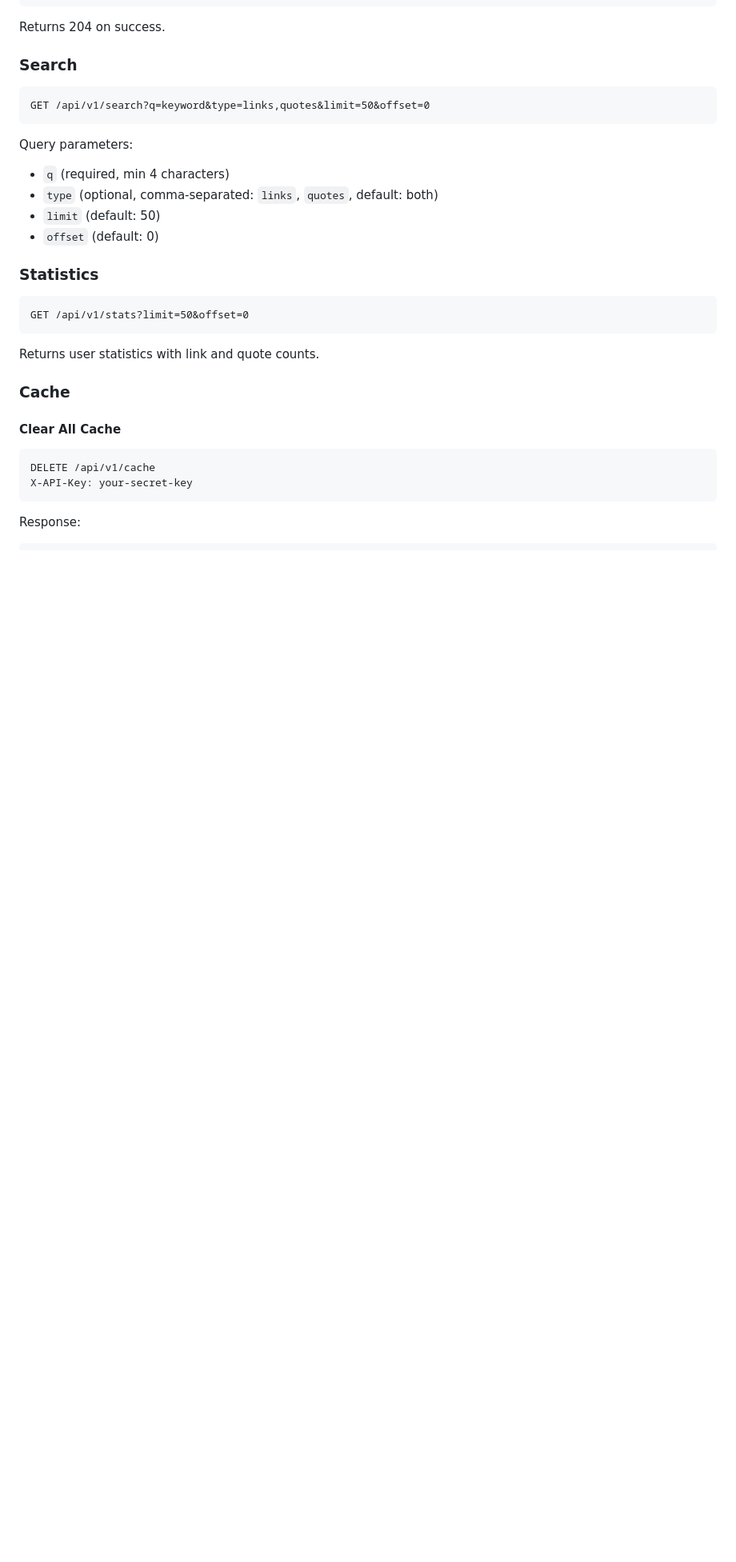
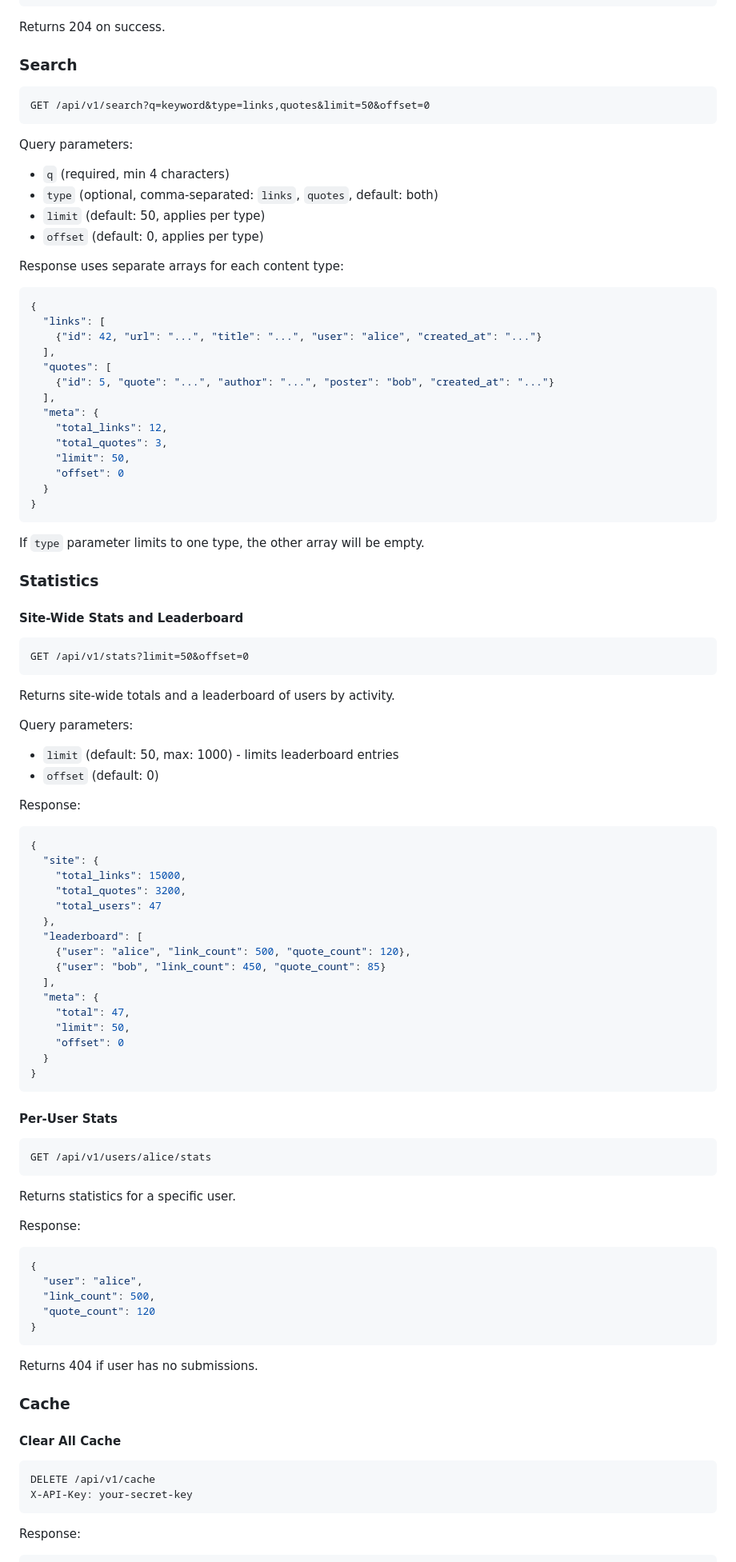
Before and after one commit to websages/tumble, a Markdown page: docs/plans/2026-02-08-api-redesign-design.md, the part around one of its changes. Shown at 80% size. GitHub-like rendering; blank space fills up the shorter version.

Commit message:
docs: Address review feedback on API redesign plan

````diff
--- a/docs/plans/2026-02-08-api-redesign-design.md
+++ b/docs/plans/2026-02-08-api-redesign-design.md
@@ -349,16 +379,84 @@ GET /api/v1/search?q=keyword&type=links,quotes&limit=50&offset=0
 Query parameters:
 - `q` (required, min 4 characters)
 - `type` (optional, comma-separated: `links`, `quotes`, default: both)
-- `limit` (default: 50)
-- `offset` (default: 0)
+- `limit` (default: 50, applies per type)
+- `offset` (default: 0, applies per type)
+
+Response uses separate arrays for each content type:
+
+```json
+{
+  "links": [
+    {"id": 42, "url": "...", "title": "...", "user": "alice", "created_at": "..."}
+  ],
+  "quotes": [
+    {"id": 5, "quote": "...", "author": "...", "poster": "bob", "created_at": "..."}
+  ],
+  "meta": {
+    "total_links": 12,
+    "total_quotes": 3,
+    "limit": 50,
+    "offset": 0
+  }
+}
+```
+
+If `type` parameter limits to one type, the other array will be empty.
 
 ### Statistics
+
+#### Site-Wide Stats and Leaderboard
 
 ```http
 GET /api/v1/stats?limit=50&offset=0
 ```
 
-Returns user statistics with link and quote counts.
+Returns site-wide totals and a leaderboard of users by activity.
+
+Query parameters:
+- `limit` (default: 50, max: 1000) - limits leaderboard entries
+- `offset` (default: 0)
+
+Response:
+
+```json
+{
+  "site": {
+    "total_links": 15000,
+    "total_quotes": 3200,
+    "total_users": 47
+  },
+  "leaderboard": [
+    {"user": "alice", "link_count": 500, "quote_count": 120},
+    {"user": "bob", "link_count": 450, "quote_count": 85}
+  ],
+  "meta": {
+    "total": 47,
+    "limit": 50,
+    "offset": 0
+  }
+}
+```
+
+#### Per-User Stats
+
+```http
+GET /api/v1/users/alice/stats
+```
+
+Returns statistics for a specific user.
+
+Response:
+
+```json
+{
+  "user": "alice",
+  "link_count": 500,
+  "quote_count": 120
+}
+```
+
+Returns 404 if user has no submissions.
 
 ### Cache
 
````
Also changed, not shown: other parts of docs/plans/2026-02-08-api-redesign-design.md (+55 -4 lines).
